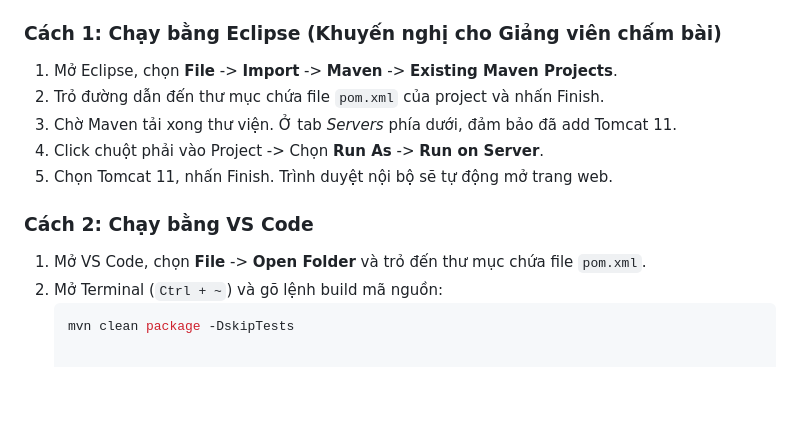
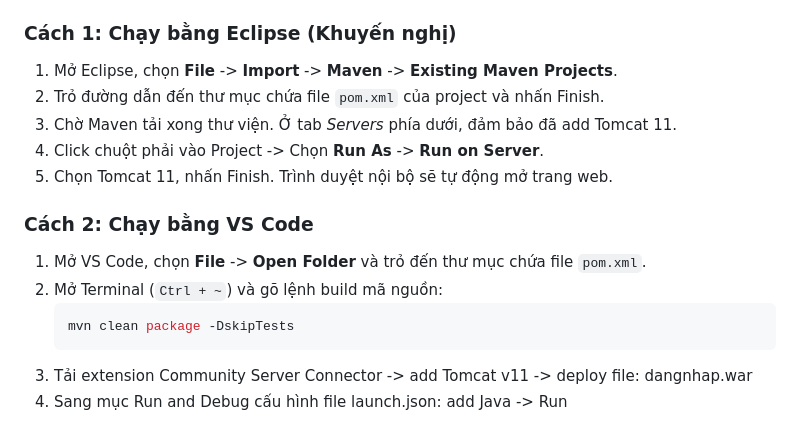
Before and after one commit to Trung-Khang/laptrinhWEB, a Markdown page: README.md, the part around the change. GitHub-like rendering; blank space fills up the shorter version.

````diff
--- a/README.md
+++ b/README.md
@@ -54,7 +54,7 @@ Dự án đã trải qua một quá trình nâng cấp toàn diện từ thiết
 * SQL Server đang chạy và đã **import 2 file SQL** trong thư mục `/sql`.
 * *Lưu ý Port:* Dự án đang dùng port DB `127.0.0.1:52282`. Vui lòng sửa lại port trong file `DBConnection.java` và `persistence.xml` (thường là `1433`) cho khớp với máy của bạn.
 
-### Cách 1: Chạy bằng Eclipse (Khuyến nghị cho Giảng viên chấm bài)
+### Cách 1: Chạy bằng Eclipse (Khuyến nghị)
 1. Mở Eclipse, chọn **File** -> **Import** -> **Maven** -> **Existing Maven Projects**.
 2. Trỏ đường dẫn đến thư mục chứa file `pom.xml` của project và nhấn Finish.
 3. Chờ Maven tải xong thư viện. Ở tab *Servers* phía dưới, đảm bảo đã add Tomcat 11.
@@ -66,3 +66,5 @@ Dự án đã trải qua một quá trình nâng cấp toàn diện từ thiết
 2. Mở Terminal (`Ctrl + ~`) và gõ lệnh build mã nguồn:
    ```bash
    mvn clean package -DskipTests
+3. Tải extension Community Server Connector -> add Tomcat v11 -> deploy file: dangnhap.war
+4. Sang mục Run and Debug cấu hình file launch.json: add Java -> Run
````
